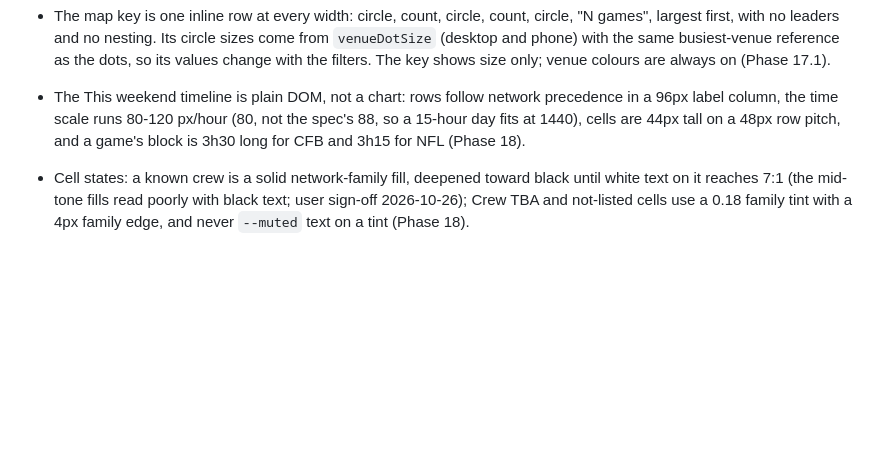
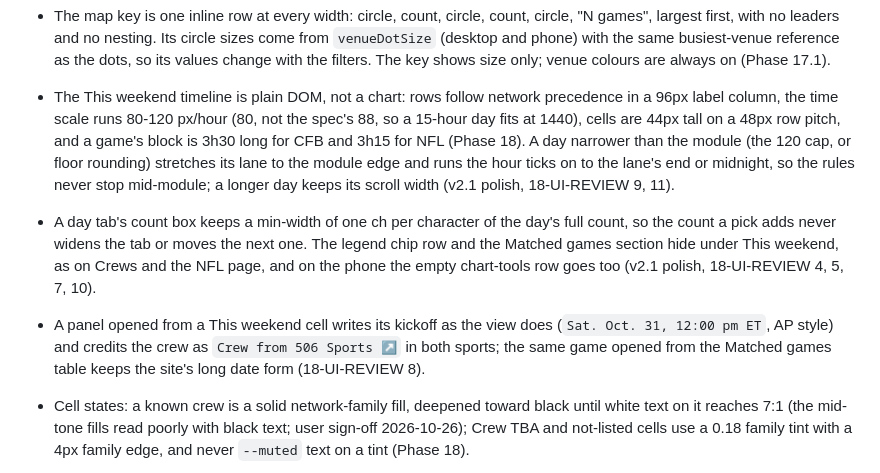
Before and after one commit to benboro/booth-review, a Markdown page: docs/design.md, the part around the change. GitHub-like rendering; blank space fills up the shorter version.

Commit message:
Record the v2.1 This weekend polish rules in the site design doc

```diff
--- a/docs/design.md
+++ b/docs/design.md
@@ -81,7 +81,18 @@ records only where the site settles or applies them.
 - The This weekend timeline is plain DOM, not a chart: rows follow network precedence in
   a 96px label column, the time scale runs 80-120 px/hour (80, not the spec's 88,
   so a 15-hour day fits at 1440), cells are 44px tall on a 48px
-  row pitch, and a game's block is 3h30 long for CFB and 3h15 for NFL (Phase 18).
+  row pitch, and a game's block is 3h30 long for CFB and 3h15 for NFL (Phase 18). A day
+  narrower than the module (the 120 cap, or floor rounding) stretches its lane to the
+  module edge and runs the hour ticks on to the lane's end or midnight, so the rules never
+  stop mid-module; a longer day keeps its scroll width (v2.1 polish, 18-UI-REVIEW 9, 11).
+- A day tab's count box keeps a min-width of one ch per character of the day's full count,
+  so the count a pick adds never widens the tab or moves the next one. The legend chip row
+  and the Matched games section hide under This weekend, as on Crews and the NFL page, and
+  on the phone the empty chart-tools row goes too (v2.1 polish, 18-UI-REVIEW 4, 5, 7, 10).
+- A panel opened from a This weekend cell writes its kickoff as the view does (`Sat. Oct.
+  31, 12:00 pm ET`, AP style) and credits the crew as `Crew from 506 Sports ↗` in both
+  sports; the same game opened from the Matched games table keeps the site's long date
+  form (18-UI-REVIEW 8).
 - Cell states: a known crew is a solid network-family fill, deepened toward black until
   white text on it reaches 7:1 (the mid-tone fills read poorly with black text; user
   sign-off 2026-10-26); Crew TBA and not-listed
```
